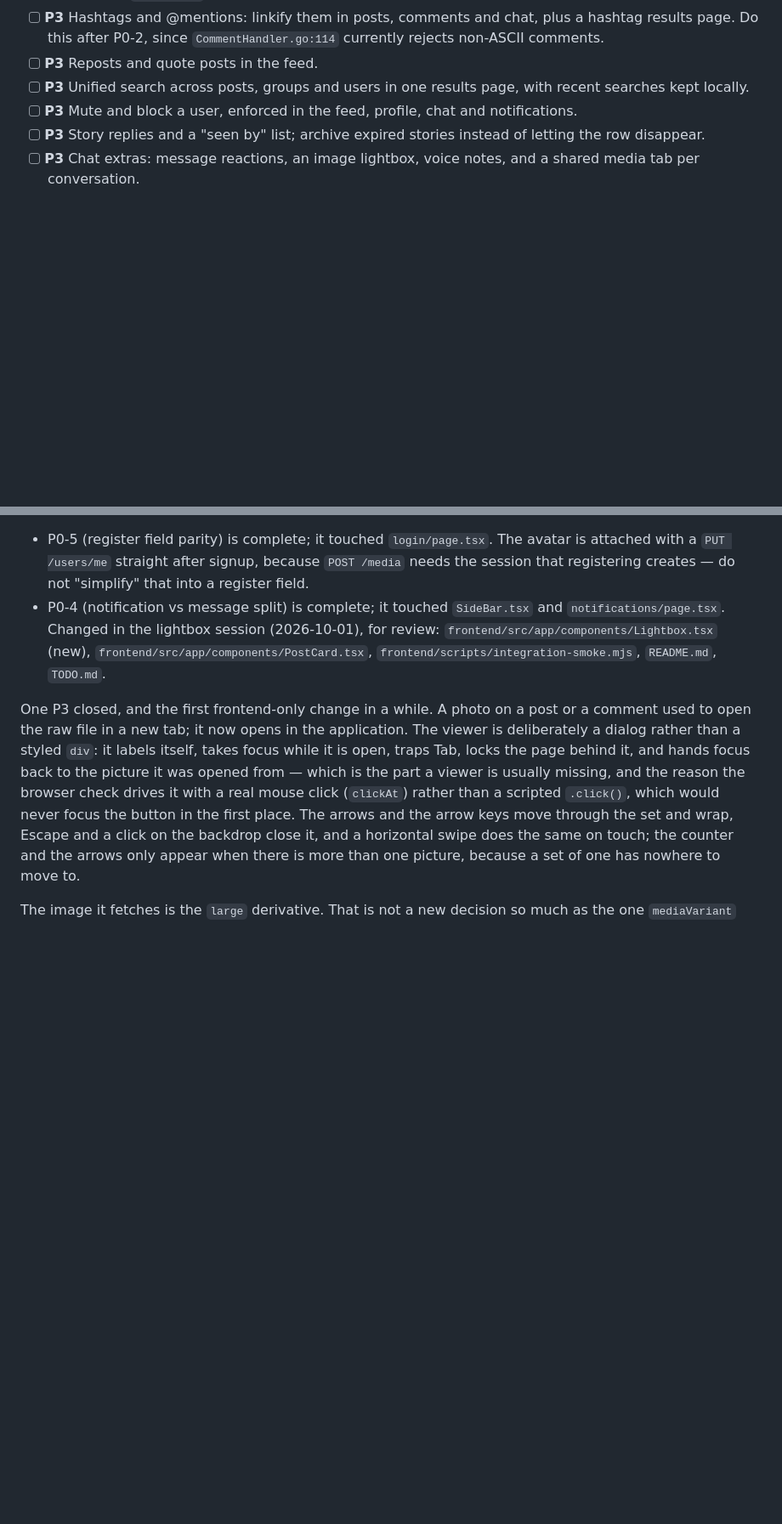
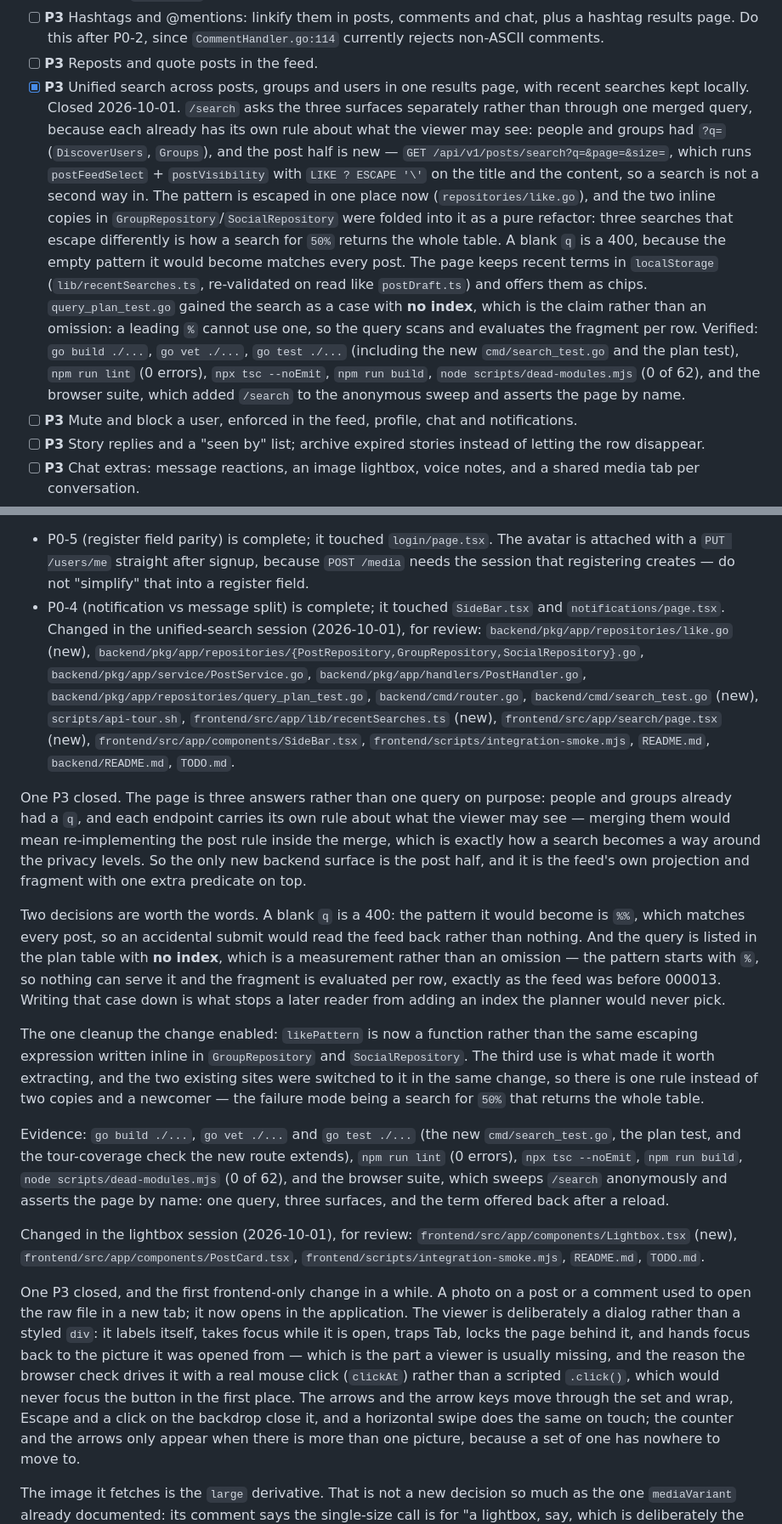
Before and after one commit to SalehAbdulla/social-network, a Markdown page: TODO.md, 2 parts joined by grey strips. Shown at 85% size. Drawn GitHub-style; blank space fills up the shorter version.

Commit message:
Record the unified-search session, and close the item

```diff
--- a/TODO.md
+++ b/TODO.md
@@ -1352,8 +1352,24 @@ Ordered roughly by value for effort.
   results page. Do this after P0-2, since `CommentHandler.go:114` currently rejects
   non-ASCII comments.
 - [ ] **P3** Reposts and quote posts in the feed.
-- [ ] **P3** Unified search across posts, groups and users in one results page, with recent
+- [x] **P3** Unified search across posts, groups and users in one results page, with recent
   searches kept locally.
+  Closed 2026-10-01. `/search` asks the three surfaces separately rather than through one merged
+  query, because each already has its own rule about what the viewer may see: people and groups had
+  `?q=` (`DiscoverUsers`, `Groups`), and the post half is new — `GET /api/v1/posts/search?q=&page=&size=`,
+  which runs `postFeedSelect` + `postVisibility` with `LIKE ? ESCAPE '\'` on the title and the
+  content, so a search is not a second way in. The pattern is escaped in one place now
+  (`repositories/like.go`), and the two inline copies in `GroupRepository`/`SocialRepository` were
+  folded into it as a pure refactor: three searches that escape differently is how a search for
+  `50%` returns the whole table. A blank `q` is a 400, because the empty pattern it would become
+  matches every post. The page keeps recent terms in `localStorage` (`lib/recentSearches.ts`,
+  re-validated on read like `postDraft.ts`) and offers them as chips. `query_plan_test.go` gained
+  the search as a case with **no index**, which is the claim rather than an omission: a leading `%`
+  cannot use one, so the query scans and evaluates the fragment per row. Verified: `go build ./...`,
+  `go vet ./...`, `go test ./...` (including the new `cmd/search_test.go` and the plan test),
+  `npm run lint` (0 errors), `npx tsc --noEmit`, `npm run build`, `node scripts/dead-modules.mjs`
+  (0 of 62), and the browser suite, which added `/search` to the anonymous sweep and asserts the
+  page by name.
 - [ ] **P3** Mute and block a user, enforced in the feed, profile, chat and notifications.
 - [ ] **P3** Story replies and a "seen by" list; archive expired stories instead of letting
   the row disappear.
@@ -1466,6 +1482,41 @@ component classes) are the ones to build on.
   session that registering creates — do not "simplify" that into a register field.
 - P0-4 (notification vs message split) is complete; it touched `SideBar.tsx` and
   `notifications/page.tsx`.
+Changed in the unified-search session (2026-10-01), for review:
+`backend/pkg/app/repositories/like.go` (new),
+`backend/pkg/app/repositories/{PostRepository,GroupRepository,SocialRepository}.go`,
+`backend/pkg/app/service/PostService.go`, `backend/pkg/app/handlers/PostHandler.go`,
+`backend/pkg/app/repositories/query_plan_test.go`, `backend/cmd/router.go`,
+`backend/cmd/search_test.go` (new), `scripts/api-tour.sh`,
+`frontend/src/app/lib/recentSearches.ts` (new), `frontend/src/app/search/page.tsx` (new),
+`frontend/src/app/components/SideBar.tsx`, `frontend/scripts/integration-smoke.mjs`,
+`README.md`, `backend/README.md`, `TODO.md`.
+
+One P3 closed. The page is three answers rather than one query on purpose: people and groups
+already had a `q`, and each endpoint carries its own rule about what the viewer may see — merging
+them would mean re-implementing the post rule inside the merge, which is exactly how a search
+becomes a way around the privacy levels. So the only new backend surface is the post half, and it is
+the feed's own projection and fragment with one extra predicate on top.
+
+Two decisions are worth the words. A blank `q` is a 400: the pattern it would become is `%%`, which
+matches every post, so an accidental submit would read the feed back rather than nothing. And the
+query is listed in the plan table with **no index**, which is a measurement rather than an omission
+— the pattern starts with `%`, so nothing can serve it and the fragment is evaluated per row,
+exactly as the feed was before 000013. Writing that case down is what stops a later reader from
+adding an index the planner would never pick.
+
+The one cleanup the change enabled: `likePattern` is now a function rather than the same escaping
+expression written inline in `GroupRepository` and `SocialRepository`. The third use is what made it
+worth extracting, and the two existing sites were switched to it in the same change, so there is one
+rule instead of two copies and a newcomer — the failure mode being a search for `50%` that returns
+the whole table.
+
+Evidence: `go build ./...`, `go vet ./...` and `go test ./...` (the new `cmd/search_test.go`, the
+plan test, and the tour-coverage check the new route extends), `npm run lint` (0 errors),
+`npx tsc --noEmit`, `npm run build`, `node scripts/dead-modules.mjs` (0 of 62), and the browser
+suite, which sweeps `/search` anonymously and asserts the page by name: one query, three surfaces,
+and the term offered back after a reload.
+
 Changed in the lightbox session (2026-10-01), for review:
 `frontend/src/app/components/Lightbox.tsx` (new), `frontend/src/app/components/PostCard.tsx`,
 `frontend/scripts/integration-smoke.mjs`, `README.md`, `TODO.md`.
```
